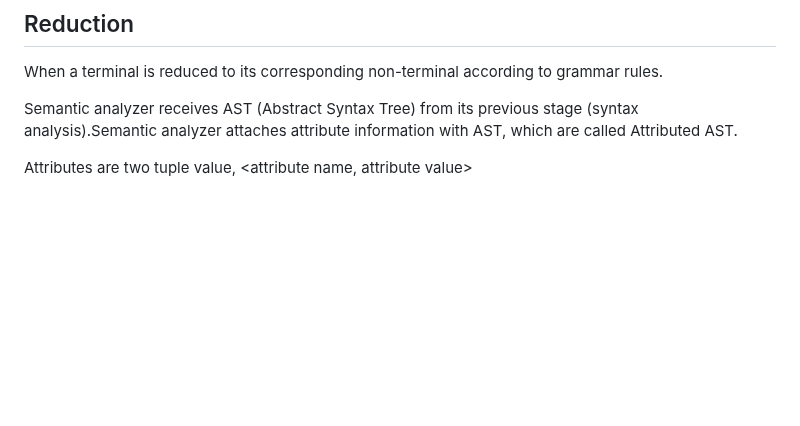
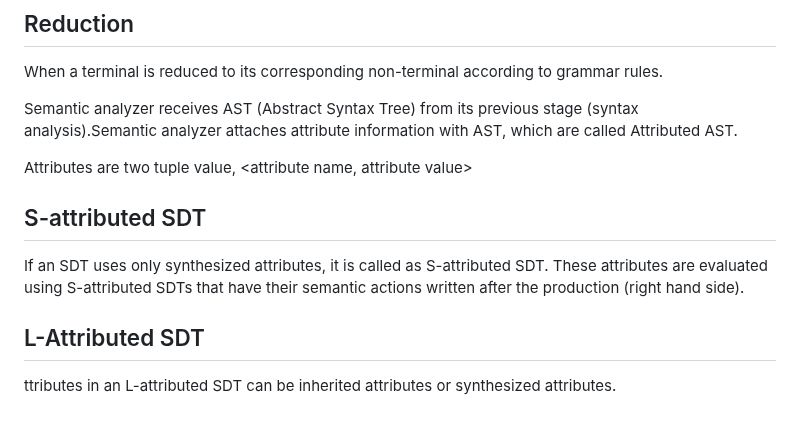
Before and after one commit to Aziz-Ru/CSE-Degree, a Markdown page: Compiler-Design/SemanticAnalysis.md, the part around the change. Rendered like a GitHub page; blank space fills up the shorter version.

```diff
--- a/Compiler-Design/SemanticAnalysis.md
+++ b/Compiler-Design/SemanticAnalysis.md
@@ -79,3 +79,10 @@ When a terminal is reduced to its corresponding non-terminal according to gramma
 Semantic analyzer receives AST (Abstract Syntax Tree) from its previous stage (syntax analysis).Semantic analyzer attaches attribute information with AST, which are called Attributed AST.
 
 Attributes are two tuple value, <attribute name, attribute value>
+
+## S-attributed SDT
+
+If an SDT uses only synthesized attributes, it is called as S-attributed SDT. These attributes are evaluated using S-attributed SDTs that have their semantic actions written after the production (right hand side).
+
+## L-Attributed SDT
+ttributes in an L-attributed SDT can be inherited attributes or synthesized attributes.
```
